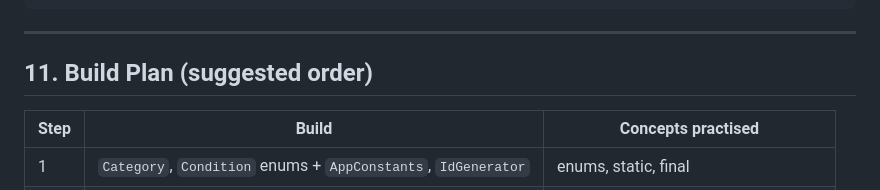
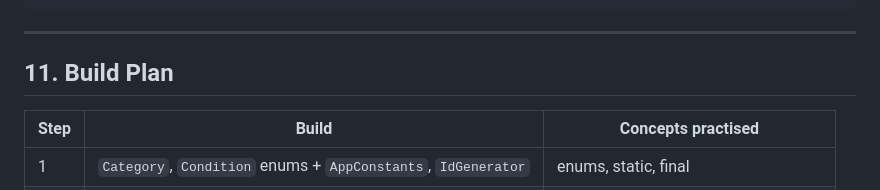
Before and after one commit to soumya-narang/DriveDesk, a Markdown page: README.md, the part around the change. Drawn GitHub-style.

Commit message:
Update Plan section in README

```diff
--- a/README.md
+++ b/README.md
@@ -474,7 +474,7 @@ java -cp out app.DonationDriveApp
 
 ---
 
-## 11. Build Plan (suggested order)
+## 11. Build Plan
 
 | Step | Build | Concepts practised |
 |---|---|---|
```
